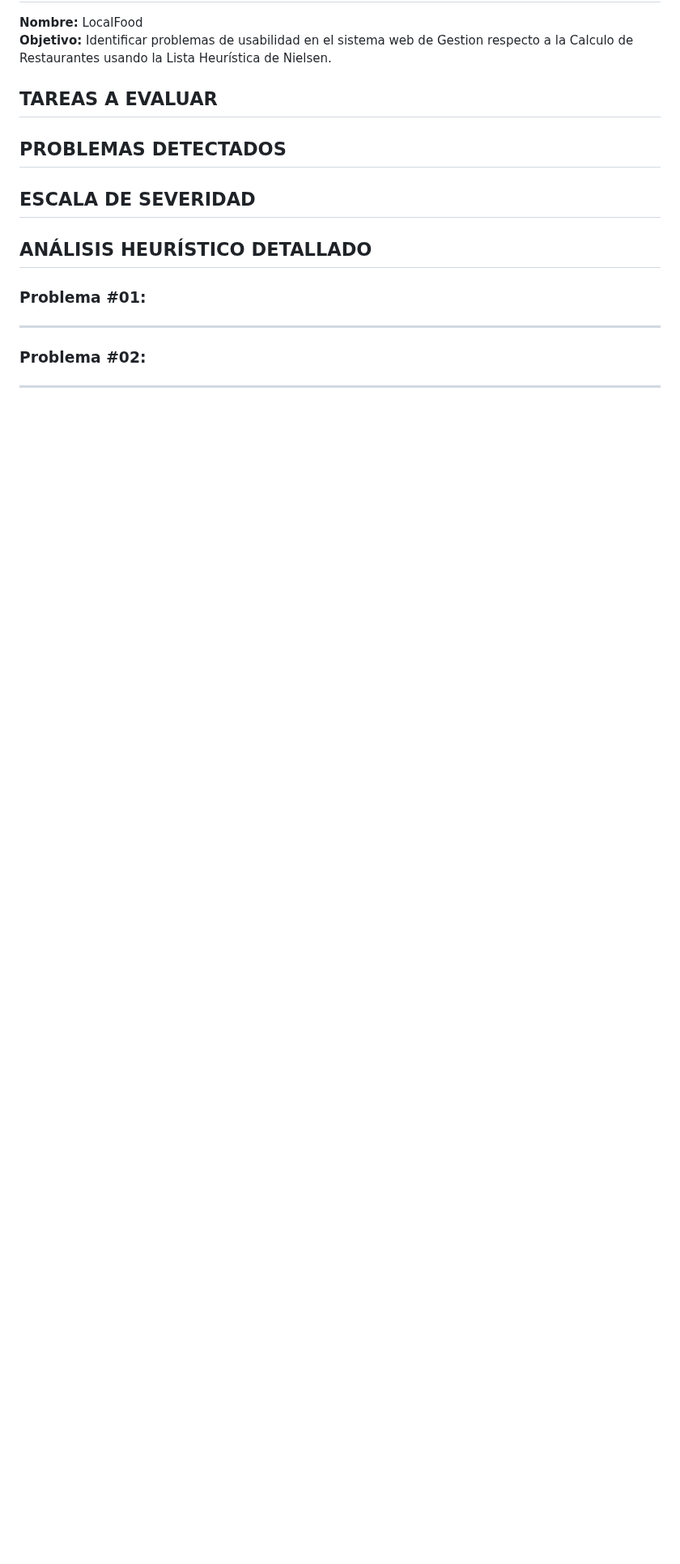
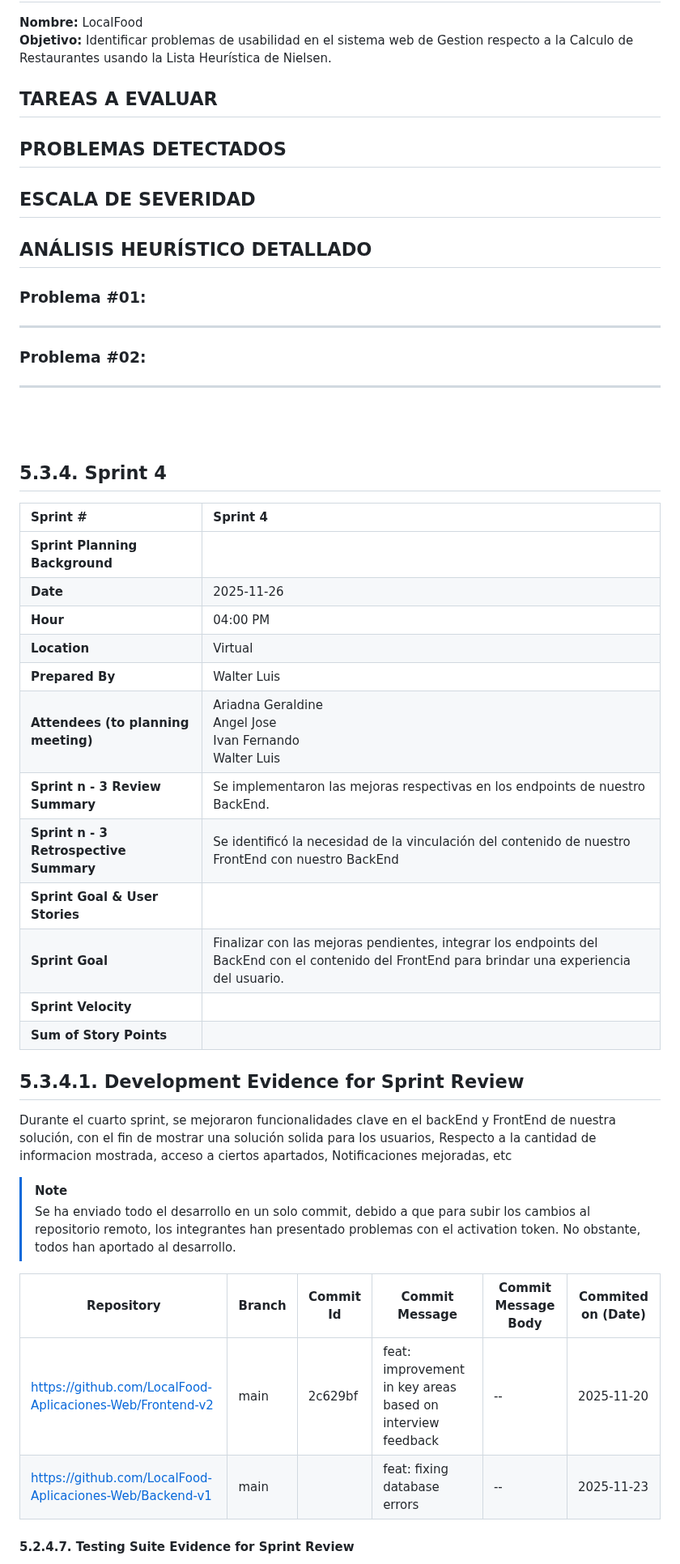
Before and after one commit to LocalFood-Aplicaciones-Web/Project-report, a Markdown page: README.md, the part around one of its changes. Shown at 81% size. Drawn GitHub-style; blank space fills up the shorter version.

Commit message:
doc: development with respect to sprint 4

```diff
--- a/README.md
+++ b/README.md
@@ -2472,3 +2472,34 @@ Observaciones del trabajo colaborativo:
 <br>
 <br>
 
+## 5.3.4. Sprint 4
+
+| **Sprint #** | Sprint 4 |
+| :--- | :--- |
+| **Sprint Planning Background** | |
+| **Date** | 2025-11-26 |
+| **Hour** | 04:00 PM |
+| **Location** | Virtual |
+| **Prepared By** | Walter Luis |
+| **Attendees (to planning meeting)** | Ariadna Geraldine <br> Angel Jose <br> Ivan Fernando <br> Walter Luis |
+| **Sprint n - 3 Review Summary** | Se implementaron las mejoras respectivas en los endpoints de nuestro BackEnd. |
+| **Sprint n - 3 Retrospective Summary** | Se identificó la necesidad de la vinculación del contenido de nuestro FrontEnd con nuestro BackEnd |
+| **Sprint Goal & User Stories** | |
+| **Sprint Goal** | Finalizar con las mejoras pendientes, integrar los endpoints del BackEnd con el contenido del FrontEnd para brindar una experiencia del usuario. |
+| **Sprint Velocity** |  |
+| **Sum of Story Points** |  |
+
+## 5.3.4.1. Development Evidence for Sprint Review
+Durante el cuarto sprint, se mejoraron funcionalidades clave en el backEnd y FrontEnd de nuestra solución, con el fin de mostrar una solución solida para los usuarios, Respecto a la cantidad de informacion mostrada, acceso a ciertos apartados, Notificaciones mejoradas, etc
+
+> [!Note]
+> Se ha enviado todo el desarrollo en un solo commit, debido a que para subir los cambios al repositorio remoto, los integrantes han presentado problemas con el activation token. No obstante, todos han aportado al desarrollo.
+
+| Repository | Branch | Commit Id | Commit Message | Commit Message Body | Commited on (Date) |
+|------------|---------|------------|----------------|---------------------|-------------------|
+| https://github.com/LocalFood-Aplicaciones-Web/Frontend-v2 | main | 2c629bf | feat: improvement in key areas based on interview feedback | -- | 2025-11-20 |
+| https://github.com/LocalFood-Aplicaciones-Web/Backend-v1 | main |  | feat: fixing database errors | -- | 2025-11-23 |
+
+
+#### 5.2.4.7. Testing Suite Evidence for Sprint Review
+
```
Also changed, not shown: other parts of README.md (+24 -0 lines).
